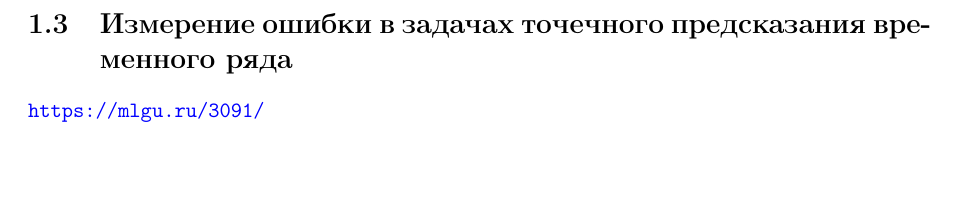
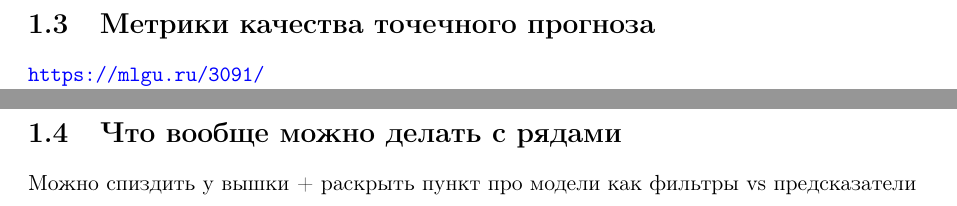
Before and after one commit to IgorEvsin/ts_course, a LaTeX document (main.tex, which reads src/0. Getting started/metrics.tex, src/0. Getting started/problems.tex): part of page 8 of 14 before the commit and two parts of pages 8 and 12 of 15 after it, the two joined at a grey line, cut at the place of the change, the shorter picture padded with empty space. Compiled offline with pdfLaTeX.

Commit message:
add problems plan section

```diff
--- a/src/0. Getting started/metrics.tex
+++ b/src/0. Getting started/metrics.tex
@@ -1,4 +1,4 @@
-\section{Измерение ошибки в задачах точечного предсказания временного ряда}
+\section{Метрики качества точечного прогноза}
 
 \url{https://mlgu.ru/3091/}
 
--- /dev/null
+++ b/src/0. Getting started/problems.tex
@@ -0,0 +1,3 @@
+\section{Что вообще можно делать с рядами}
+
+Можно спиздить у вышки + раскрыть пункт про модели как фильтры vs предсказатели
```
Also changed, not shown: main.tex (+1 -0 lines), main.pdf, src/0. Getting started/metrics.tex (2 more changed lines).
